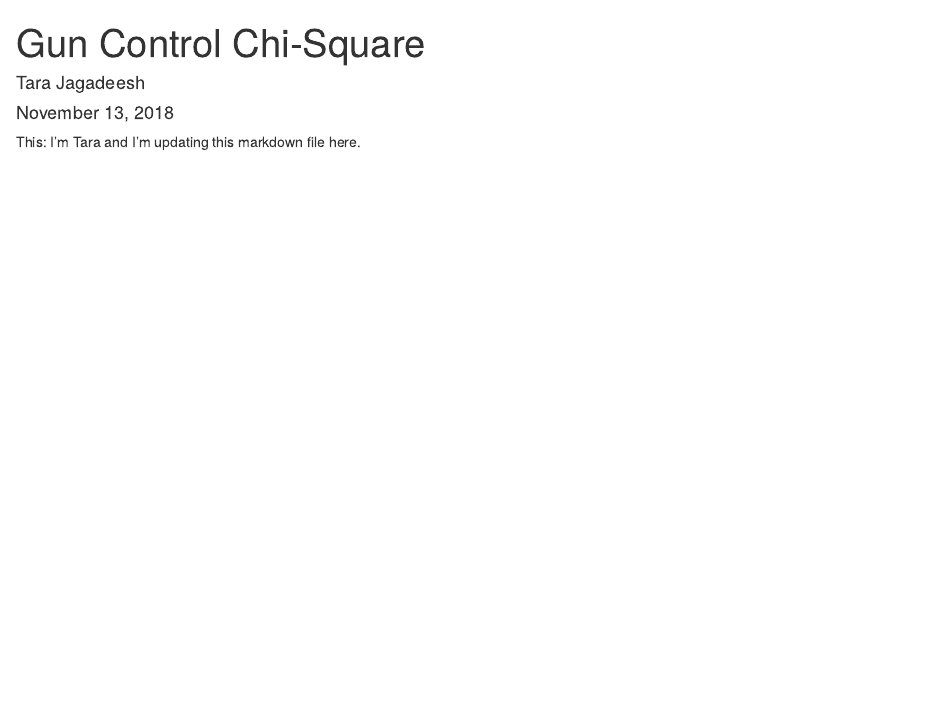
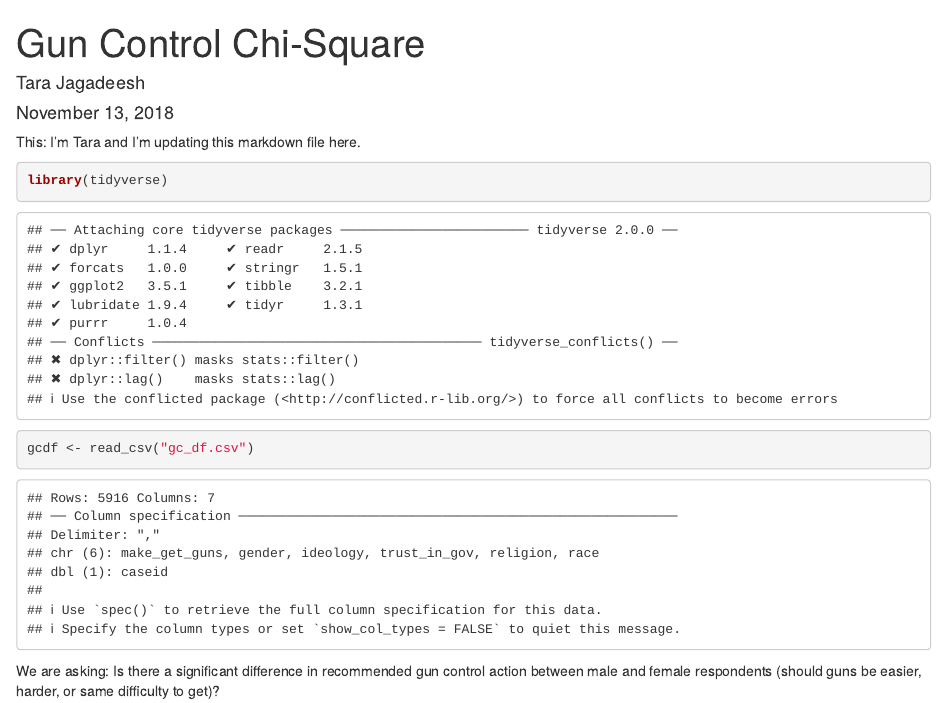
Before and after one commit to tdjagadeesh/lab-7-chi-tara, an R Markdown document (Tara Lab 7.Rmd): the page in a window 1100 px wide, from its top. Rendered offline with R 4.5, knitr and Pandoc, with nearby package versions.

Commit message:
Added some text

````diff
--- a/Tara Lab 7.Rmd
+++ b/Tara Lab 7.Rmd
@@ -10,3 +10,16 @@
 ```
 
 This: I'm Tara and I'm updating this markdown file here.
+
+
+```{r}
+library(tidyverse)
+gcdf <- read_csv("gc_df.csv")
+
+```
+
+We are asking: Is there a significant difference in recommended gun control action between male and female respondents (should guns be easier, harder, or same difficulty to get)?
+
+```{r}
+
+```
````
